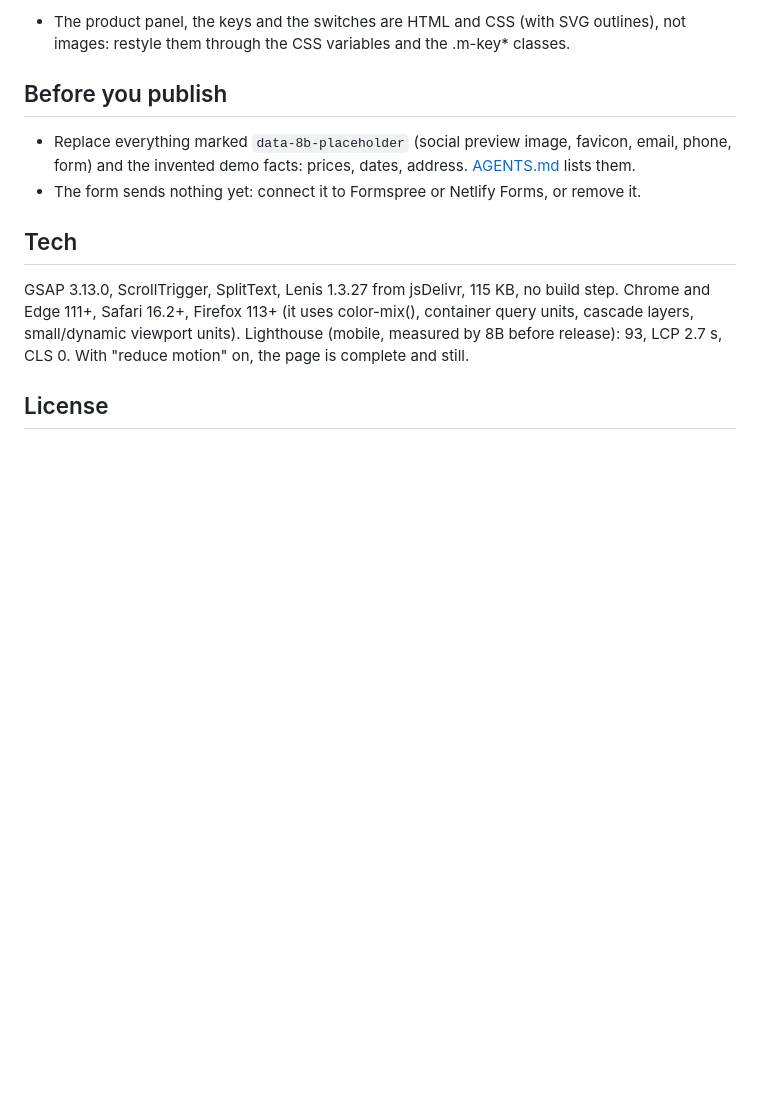
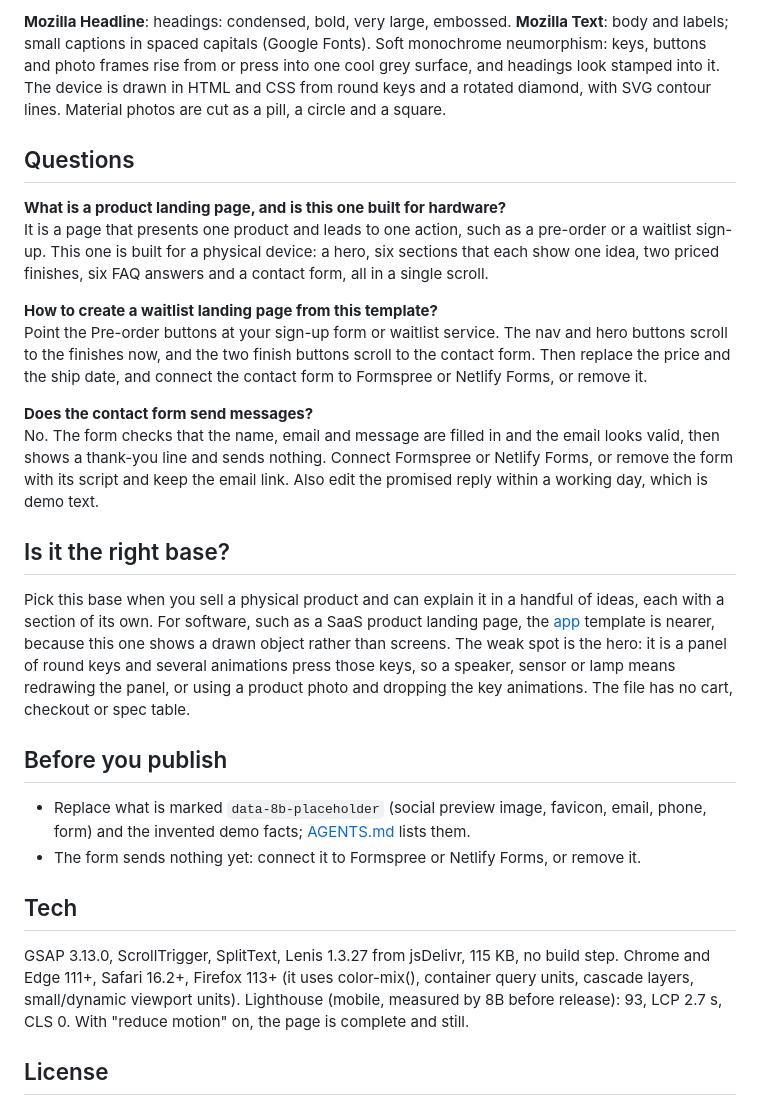
Before and after one commit to 8bsite/product-landing-page-template, a Markdown page: README.md, the part around one of its changes. GitHub-like rendering; blank space fills up the shorter version.

```diff
--- a/README.md
+++ b/README.md
@@ -55,9 +60,24 @@ Fonts: Mozilla Headline, Mozilla Text (Google Fonts). Change both through the CS
 
-- The product panel, the keys and the switches are HTML and CSS (with SVG outlines), not images: restyle them through the CSS variables and the .m-key* classes.
+**Mozilla Headline**: headings: condensed, bold, very large, embossed. **Mozilla Text**: body and labels; small captions in spaced capitals (Google Fonts). Soft monochrome neumorphism: keys, buttons and photo frames rise from or press into one cool grey surface, and headings look stamped into it. The device is drawn in HTML and CSS from round keys and a rotated diamond, with SVG contour lines. Material photos are cut as a pill, a circle and a square.
+
+## Questions
+
+**What is a product landing page, and is this one built for hardware?**
+It is a page that presents one product and leads to one action, such as a pre-order or a waitlist sign-up. This one is built for a physical device: a hero, six sections that each show one idea, two priced finishes, six FAQ answers and a contact form, all in a single scroll.
+
+**How to create a waitlist landing page from this template?**
+Point the Pre-order buttons at your sign-up form or waitlist service. The nav and hero buttons scroll to the finishes now, and the two finish buttons scroll to the contact form. Then replace the price and the ship date, and connect the contact form to Formspree or Netlify Forms, or remove it.
+
+**Does the contact form send messages?**
+No. The form checks that the name, email and message are filled in and the email looks valid, then shows a thank-you line and sends nothing. Connect Formspree or Netlify Forms, or remove the form with its script and keep the email link. Also edit the promised reply within a working day, which is demo text.
+
+## Is it the right base?
+
+Pick this base when you sell a physical product and can explain it in a handful of ideas, each with a section of its own. For software, such as a SaaS product landing page, the [app](https://8b.com/templates/linea/) template is nearer, because this one shows a drawn object rather than screens. The weak spot is the hero: it is a panel of round keys and several animations press those keys, so a speaker, sensor or lamp means redrawing the panel, or using a product photo and dropping the key animations. The file has no cart, checkout or spec table.
 
 ## Before you publish
 
-- Replace everything marked `data-8b-placeholder` (social preview image, favicon, email, phone, form) and the invented demo facts: prices, dates, address. [AGENTS.md](AGENTS.md) lists them.
+- Replace what is marked `data-8b-placeholder` (social preview image, favicon, email, phone, form) and the invented demo facts; [AGENTS.md](AGENTS.md) lists them.
 - The form sends nothing yet: connect it to Formspree or Netlify Forms, or remove it.
 
 ## Tech
```
Also changed, not shown: other parts of README.md (+33 -28 lines), AGENTS.md (+33 -40 lines).
